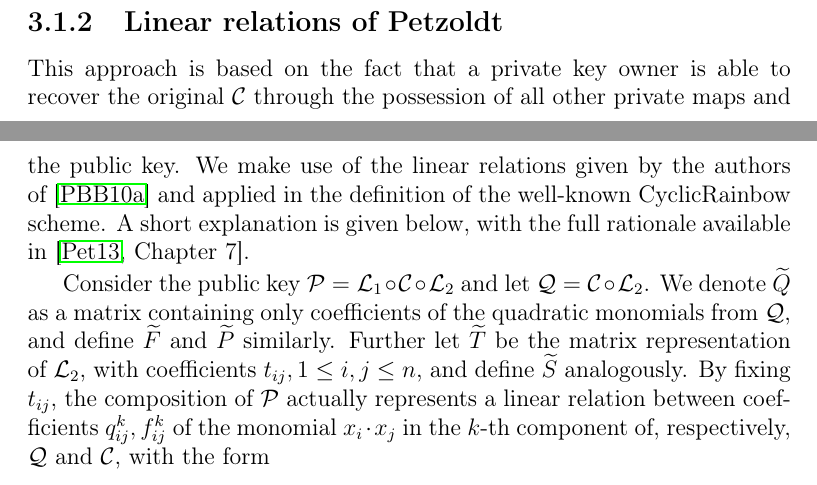
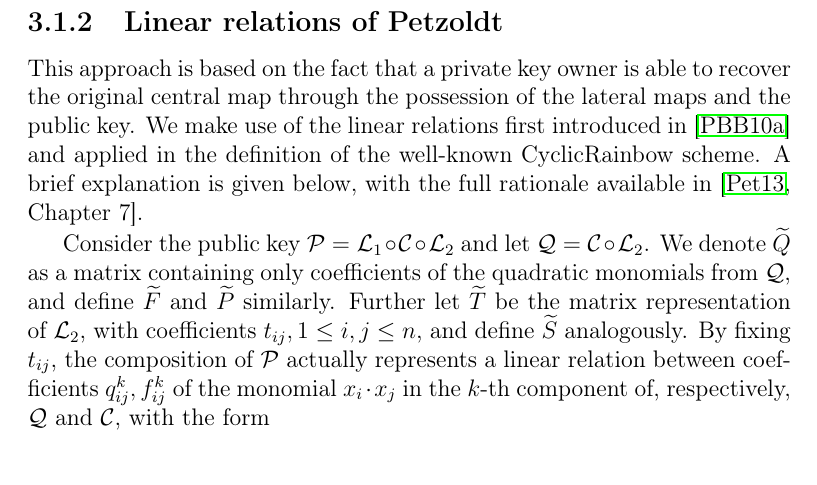
Before and after one commit to zambonin/msc, a LaTeX thesis (main.tex): two parts of pages 31 and 32 of 56 before the commit and part of page 32 of 56 after it, the two joined at a grey line, cut so that both start at the same text. Compiled offline with pdfLaTeX.

Commit message:
overleaf_to_git: update main.tex from r10033 to r10055

```diff
--- a/main.tex
+++ b/main.tex
@@ -834,11 +845,7 @@ This step does not change. To verify a signature, compute $\mathbf{h'} = \mathca
 \subsection{Linear relations of Petzoldt}
 % TODO expand
 
-This approach is based on the fact that a private key owner is able to recover the original $\mathcal{C}$ through the possession of all other private maps and
-the public key. We make use of the linear relations given by the authors
-of~\cite{Petzoldt:201006} and applied in the definition of the
-well-known CyclicRainbow scheme. A short explanation is given below, with the
-full rationale available in~\cite[Chapter 7]{Petzoldt:201307}.
+This approach is based on the fact that a private key owner is able to recover the original central map through the possession of the lateral maps and the public key. We make use of the linear relations first introduced in~\cite{Petzoldt:201006} and applied in the definition of the well-known CyclicRainbow scheme. A brief explanation is given below, with the full rationale available in~\cite[Chapter 7]{Petzoldt:201307}.
 
 Consider the public key
 $\mathcal{P} = \mathcal{L}_{1} \circ \mathcal{C} \circ \mathcal{L}_{2}$ and let
```
Also changed, not shown: main.tex (24 more changed lines).
